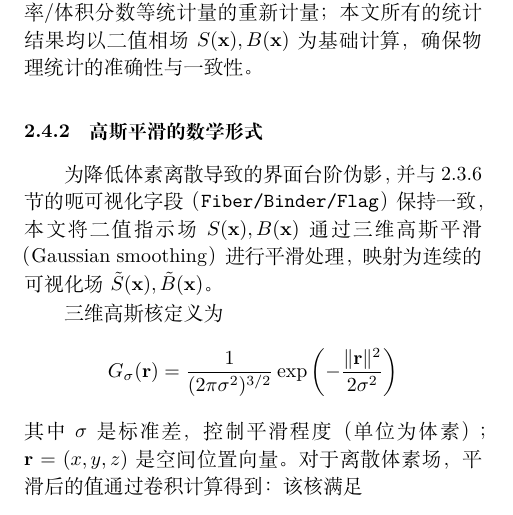
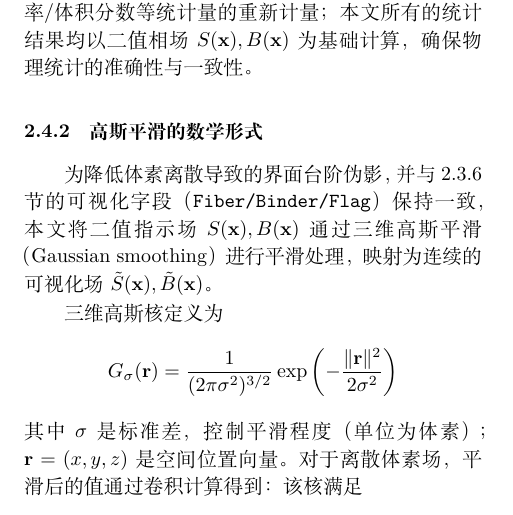
Before and after one commit to Retagrb/gdl-modeling, a LaTeX paper (main.tex, which reads smooth.tex): part of one column of page 10 of 13, cut so that both start at the same text. Compiled offline with XeLaTeX; a missing font is replaced by an installed copy or a similar font.

Commit message:
Add files via upload

```diff
--- a/smooth.tex
+++ b/smooth.tex
@@ -15,7 +15,7 @@
 
 \subsubsection{\textbf{高斯平滑的数学形式}}
 
-为降低体素离散导致的界面台阶伪影，并与 2.3.6 节的呃可视化字段（\texttt{Fiber/Binder/Flag}）保持一致，本文将二值指示场 $S(\textbf{x}), B(\textbf{x})$ 通过三维高斯平滑（Gaussian smoothing）进行平滑处理，映射为连续的可视化场 $\tilde{S}(\textbf{x}), \tilde{B}(\textbf{x})$。
+为降低体素离散导致的界面台阶伪影，并与 2.3.6 节的可视化字段（\texttt{Fiber/Binder/Flag}）保持一致，本文将二值指示场 $S(\textbf{x}), B(\textbf{x})$ 通过三维高斯平滑（Gaussian smoothing）进行平滑处理，映射为连续的可视化场 $\tilde{S}(\textbf{x}), \tilde{B}(\textbf{x})$。
 
 三维高斯核定义为
 \[
```
